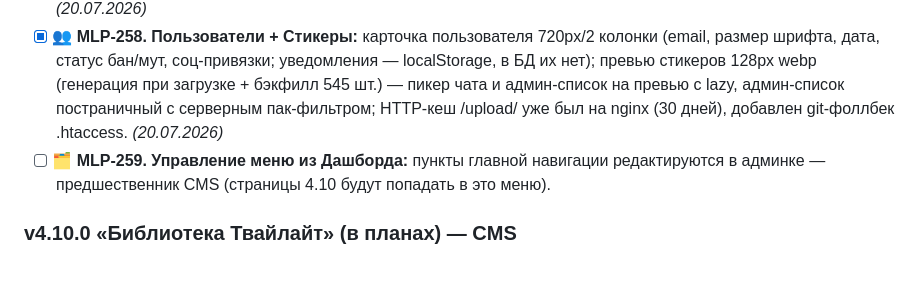
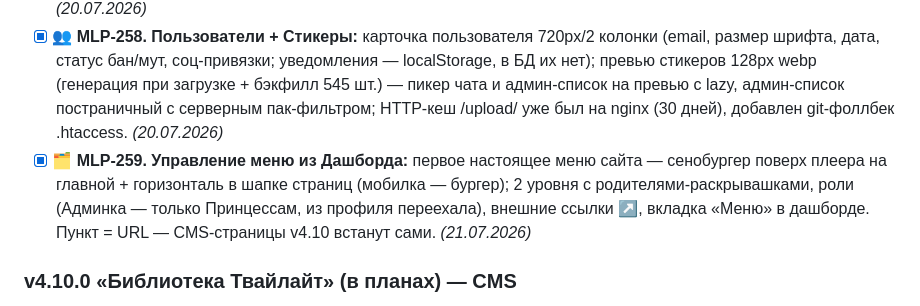
Before and after one commit to coffian-mlp/mlp-evening.ru, a Markdown page: TODO.md, the part around one of its changes. GitHub-like rendering; blank space fills up the shorter version.

Commit message:
docs: TODO — MLP-259 закрыт, состав v4.9.0 полностью готов
Co-Authored-By: Claude Fable 5 <noreply@anthropic.com>

```diff
--- a/TODO.md
+++ b/TODO.md
@@ -187,7 +187,7 @@
 - [x] 🎛️ **MLP-256. Каркас дашборда:** 7 вкладок («Настройки» первые; Бот = ИИ-настройки + команды; Эпизоды = плейлист + библиотека + история + голосование/опасная зона; Пользователи + Модерация); полная ширина; компактное однострочное меню (+hashchange, legacy-закладки живы); страница `/login.php` с `?redirect=` (без регистрации, не-админов — на главную; open redirect закрыт тестами). *(20.07.2026)*
 - [x] 💾 **MLP-257. DbAdmin по-честному:** серверная сортировка по всему набору (▲/▼); мультифильтр AND с динамическими строками (legacy-закладки работают); пагинация/экспорт/сброс переносят фильтры и сортировку; экспорт CSV через prepared statements (ручной escape ликвидирован); try/catch в fetchTableData. *(20.07.2026)*
 - [x] 👥 **MLP-258. Пользователи + Стикеры:** карточка пользователя 720px/2 колонки (email, размер шрифта, дата, статус бан/мут, соц-привязки; уведомления — localStorage, в БД их нет); превью стикеров 128px webp (генерация при загрузке + бэкфилл 545 шт.) — пикер чата и админ-список на превью с lazy, админ-список постраничный с серверным пак-фильтром; HTTP-кеш /upload/ уже был на nginx (30 дней), добавлен git-фоллбек .htaccess. *(20.07.2026)*
-- [ ] 🗂️ **MLP-259. Управление меню из Дашборда:** пункты главной навигации редактируются в админке — предшественник CMS (страницы 4.10 будут попадать в это меню).
+- [x] 🗂️ **MLP-259. Управление меню из Дашборда:** первое настоящее меню сайта — сенобургер поверх плеера на главной + горизонталь в шапке страниц (мобилка — бургер); 2 уровня с родителями-раскрывашками, роли (Админка — только Принцессам, из профиля переехала), внешние ссылки ↗, вкладка «Меню» в дашборде. Пункт = URL — CMS-страницы v4.10 встанут сами. *(21.07.2026)*
 
 ### v4.10.0 «Библиотека Твайлайт» (в планах) — CMS
 - [ ] 📄 Управление страницами: `PageManager` (владелец `pages`) + админ-CRUD + публичный рендер через роутер/компонент + интеграция с меню из 4.9. На уже чистом ядре и с тестами.
```
Also changed, not shown: other parts of TODO.md (+1 -1 lines).
